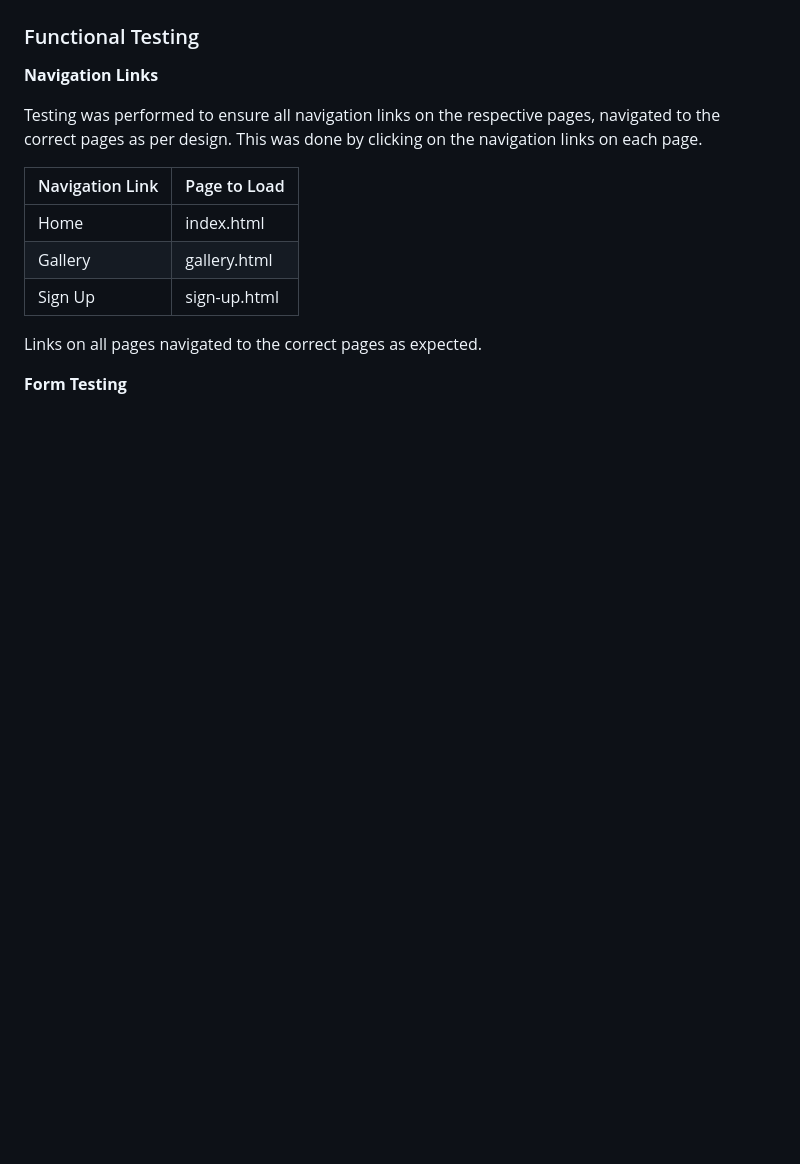
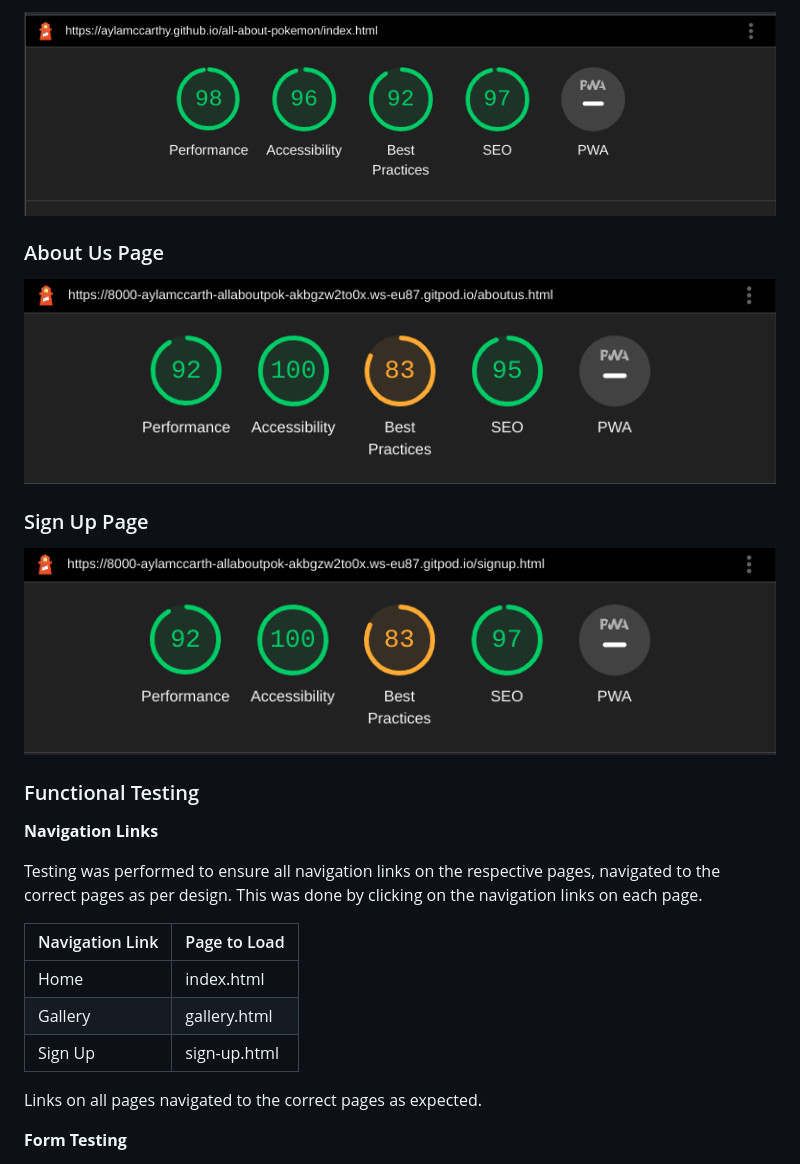
Before and after one commit to Aylamccarthy/All-About-Pokemon, a Markdown page: README.md, the part around the change printed below. GitHub-like rendering; pictures changed too: assets/images/lighthouse_aboutus.png (added), assets/images/lighthouse_homepage.png (added), assets/images/lighthouse_signup.png (added); blank space fills up the shorter version.

Commit message:
Document lighthouse testing result for the entire website on readme

```diff
--- a/README.md
+++ b/README.md
@@ -253,4 +253,11 @@ HTML page lang attribute has been set.
 
+![Lighthouse Test Home page](assets/images/lighthouse_homepage.png)
+
+### About Us Page
+![Lighthouse About Us page](assets/images/lighthouse_aboutus.png)
+
+### Sign Up Page
+![Lighthouse Sign Up page](assets/images/lighthouse_signup.png)
 
 ### Functional Testing
 
```
Also changed, not shown: other parts of README.md (+1 -1 lines).
